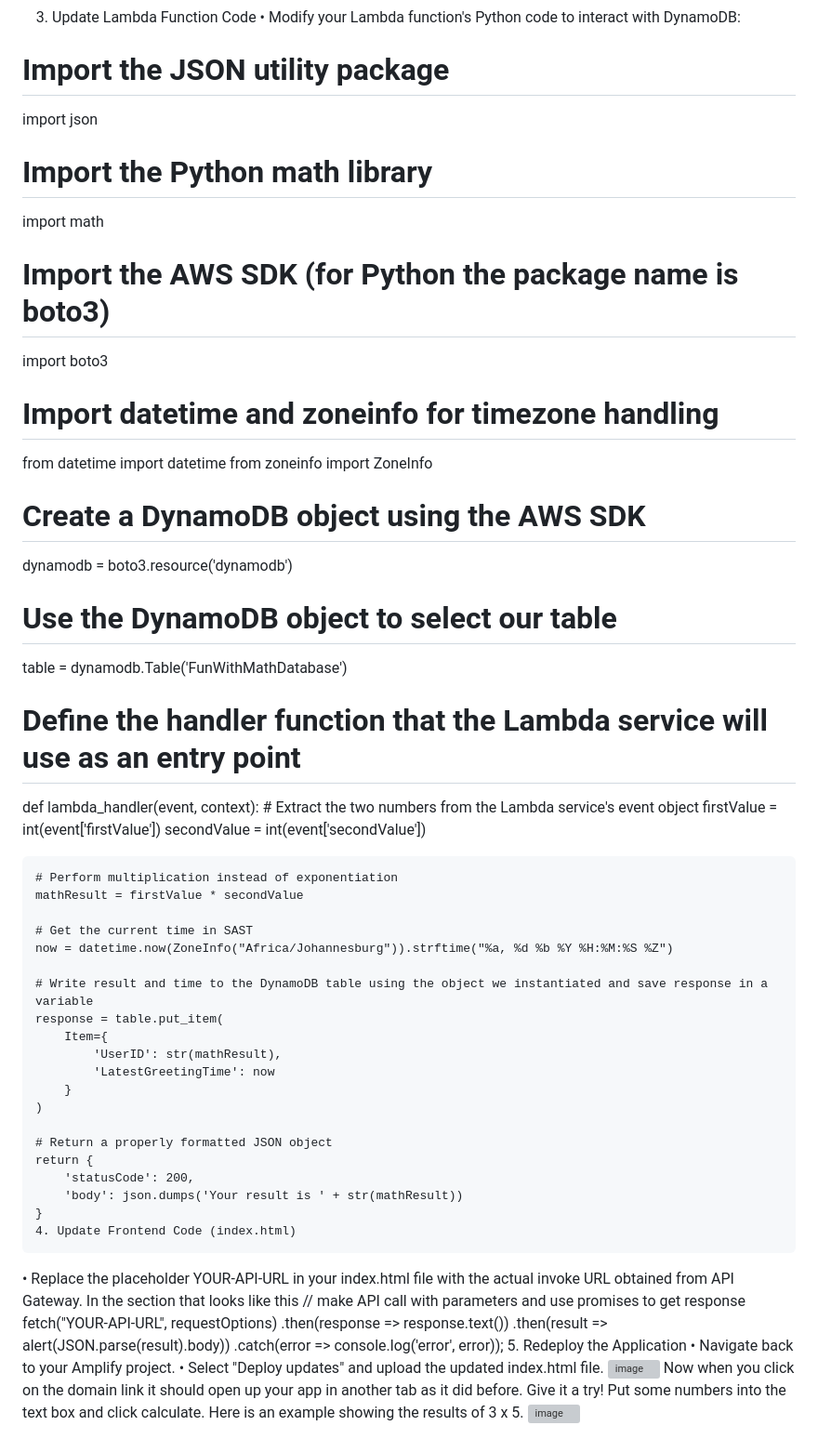
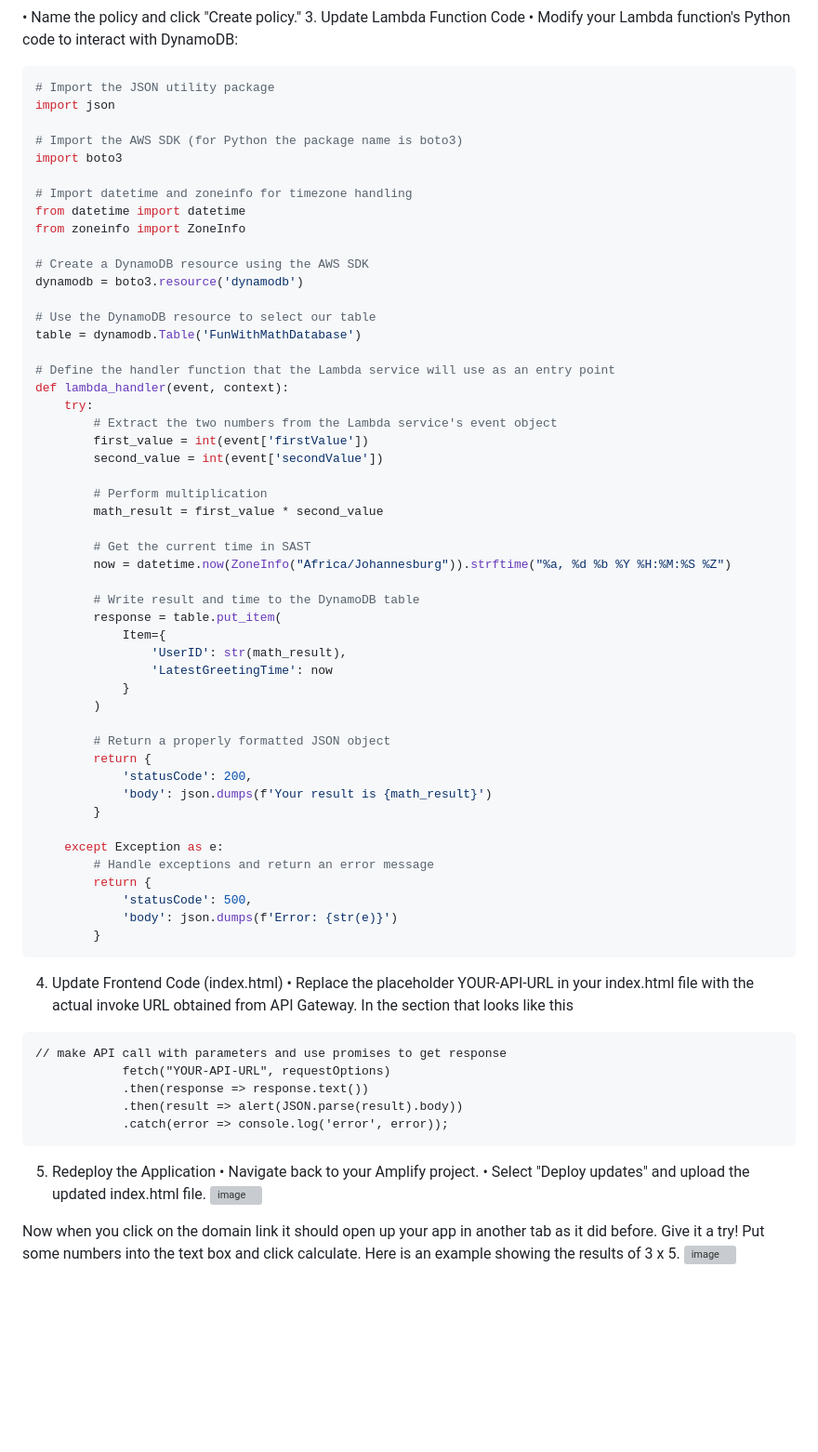
Before and after one commit to Mohammed-Khamis99/AWS-Projects, a Markdown page: README.md, the part around the change printed below. Shown: that part at 93% size. GitHub-like rendering; blank space fills up the shorter version; grey boxes are pictures that could not be loaded.

````diff
--- a/README.md
+++ b/README.md
@@ -120,11 +144,9 @@ o	UserID (String): A unique identifier for the calculation result.
 •	Name the policy and click "Create policy."
 3. Update Lambda Function Code
 •	Modify your Lambda function's Python code to interact with DynamoDB:
+```python
 # Import the JSON utility package
 import json
-
-# Import the Python math library
-import math
 
 # Import the AWS SDK (for Python the package name is boto3)
 import boto3
@@ -133,49 +155,61 @@ import boto3
 from datetime import datetime
 from zoneinfo import ZoneInfo
 
-# Create a DynamoDB object using the AWS SDK
+# Create a DynamoDB resource using the AWS SDK
 dynamodb = boto3.resource('dynamodb')
 
-# Use the DynamoDB object to select our table
+# Use the DynamoDB resource to select our table
 table = dynamodb.Table('FunWithMathDatabase')
 
 # Define the handler function that the Lambda service will use as an entry point
 def lambda_handler(event, context):
-    # Extract the two numbers from the Lambda service's event object
-    firstValue = int(event['firstValue'])
-    secondValue = int(event['secondValue'])
+    try:
+        # Extract the two numbers from the Lambda service's event object
+        first_value = int(event['firstValue'])
+        second_value = int(event['secondValue'])
 
-    # Perform multiplication instead of exponentiation
-    mathResult = firstValue * secondValue
+        # Perform multiplication
+        math_result = first_value * second_value
 
-    # Get the current time in SAST
-    now = datetime.now(ZoneInfo("Africa/Johannesburg")).strftime("%a, %d %b %Y %H:%M:%S %Z")
+        # Get the current time in SAST
+        now = datetime.now(ZoneInfo("Africa/Johannesburg")).strftime("%a, %d %b %Y %H:%M:%S %Z")
 
-    # Write result and time to the DynamoDB table using the object we instantiated and save response in a variable
-    response = table.put_item(
-        Item={
-            'UserID': str(mathResult),
-            'LatestGreetingTime': now
+        # Write result and time to the DynamoDB table
+        response = table.put_item(
+            Item={
+                'UserID': str(math_result),
+                'LatestGreetingTime': now
+            }
+        )
+
+        # Return a properly formatted JSON object
+        return {
+            'statusCode': 200,
+            'body': json.dumps(f'Your result is {math_result}')
         }
-    )
 
-    # Return a properly formatted JSON object
-    return {
-        'statusCode': 200,
-        'body': json.dumps('Your result is ' + str(mathResult))
-    }
-    4. Update Frontend Code (index.html)
+    except Exception as e:
+        # Handle exceptions and return an error message
+        return {
+            'statusCode': 500,
+            'body': json.dumps(f'Error: {str(e)}')
+        }
+   ```
+4. Update Frontend Code (index.html)
 •	Replace the placeholder YOUR-API-URL in your index.html file with the actual invoke URL obtained from API Gateway.
 In the section that looks like this
+```
 // make API call with parameters and use promises to get response
             fetch("YOUR-API-URL", requestOptions)
             .then(response => response.text())
             .then(result => alert(JSON.parse(result).body))
             .catch(error => console.log('error', error));
+```
 5. Redeploy the Application
 •	Navigate back to your Amplify project.
 •	Select "Deploy updates" and upload the updated index.html file.
-![image](https://github.com/user-attachments/assets/0c8c138a-db3c-43ce-9586-8662a7e51bff)
+![image](https://github.com/user-attachments/assets/9adaa69f-1ebb-48cf-9f32-2e01939196ad)
+
 Now when you click on the domain link it should open up your app in another tab as it did before.
 Give it a try! Put some numbers into the text box and click calculate.
 Here is an example showing the results of 3 x 5.
````
Also changed, not shown: other parts of README.md (+53 -29 lines).
